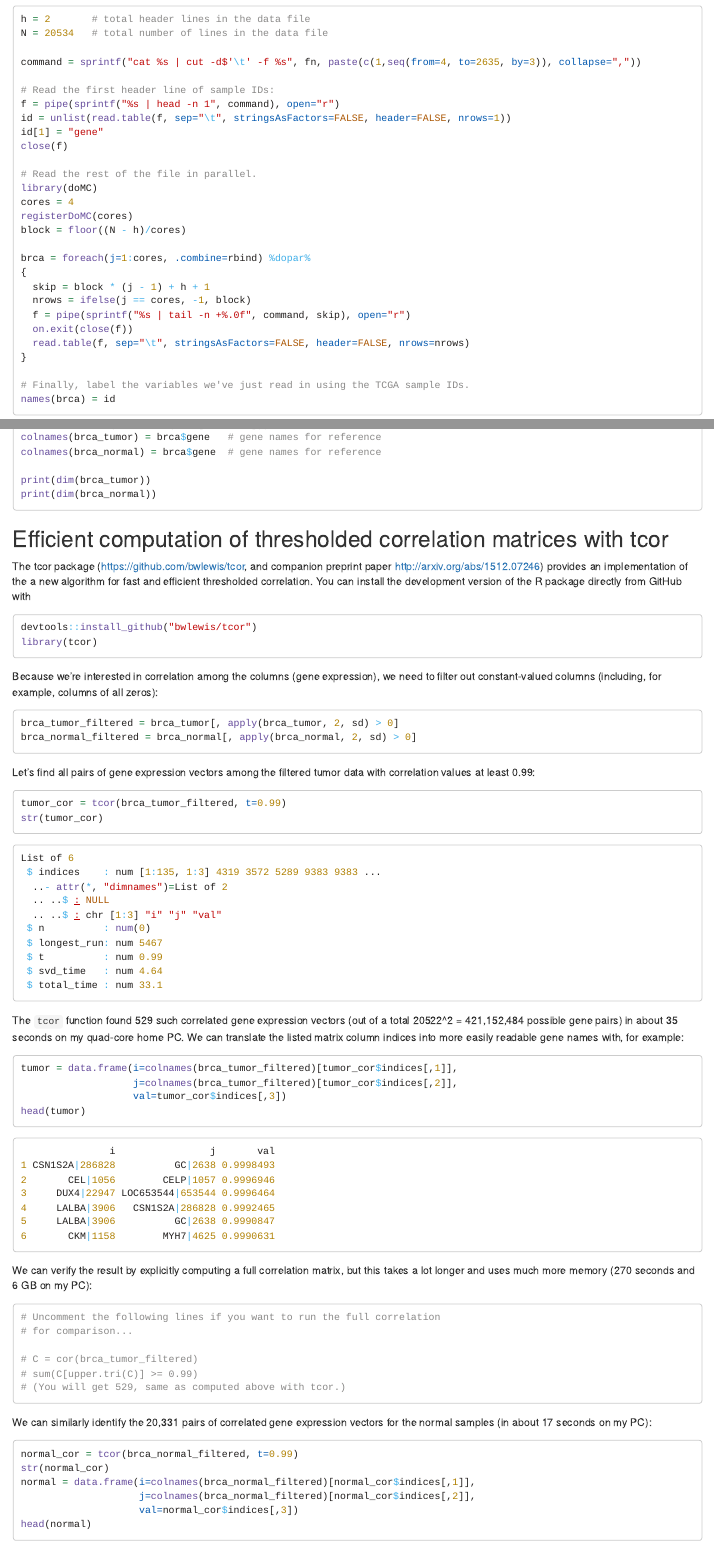
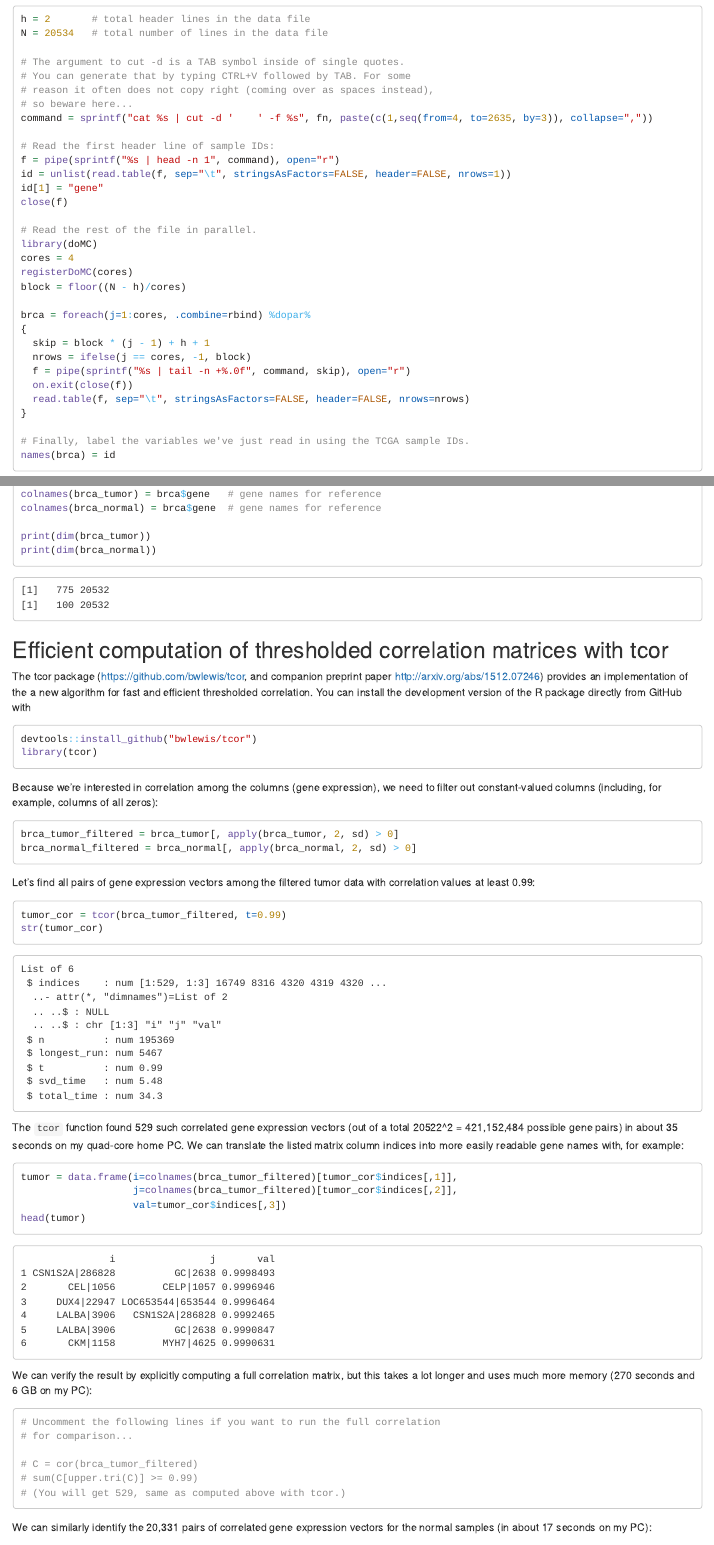
Before and after one commit to bwlewis/tcor, an R Markdown document (vignettes/brca.Rmd): the page in a window 1100 px wide, from 1730 px down, and a second part further down, joined at a grey line. Rendered offline with R 4.5, knitr and Pandoc, with nearby package versions; long lines of code are wrapped.

Commit message:
Vignette update

````diff
--- a/vignettes/brca.Rmd
+++ b/vignettes/brca.Rmd
@@ -124,7 +124,11 @@ shell pipeline.
 h = 2       # total header lines in the data file
 N = 20534   # total number of lines in the data file
 
-command = sprintf("cat %s | cut -d$'\t' -f %s", fn, paste(c(1,seq(from=4, to=2635, by=3)), collapse=","))
+# The argument to cut -d is a TAB symbol inside of single quotes.
+# You can generate that by typing CTRL+V followed by TAB. For some
+# reason it often does not copy right (coming over as spaces instead),
+# so beware here...
+command = sprintf("cat %s | cut -d '	' -f %s", fn, paste(c(1,seq(from=4, to=2635, by=3)), collapse=","))
 
 # Read the first header line of sample IDs:
 f = pipe(sprintf("%s | head -n 1", command), open="r")
@@ -181,6 +185,10 @@ colnames(brca_normal) = brca$gene  # gene names for reference
 print(dim(brca_tumor))
 print(dim(brca_normal))
 ```
+```
+[1]   775 20532
+[1]   100 20532
+```
 
 
 ## Efficient computation of thresholded correlation matrices with tcor
@@ -207,17 +215,17 @@ with correlation values at least 0.99:
 tumor_cor = tcor(brca_tumor_filtered, t=0.99)
 str(tumor_cor)
 ```
-```{r, eval=FALSE}
+```
 List of 6
- $ indices    : num [1:135, 1:3] 4319 3572 5289 9383 9383 ...
+ $ indices    : num [1:529, 1:3] 16749 8316 4320 4319 4320 ...
   ..- attr(*, "dimnames")=List of 2
   .. ..$ : NULL
   .. ..$ : chr [1:3] "i" "j" "val"
- $ n          : num(0)
+ $ n          : num 195369
  $ longest_run: num 5467
  $ t          : num 0.99
- $ svd_time   : num 4.64
- $ total_time : num 33.1
+ $ svd_time   : num 5.48
+ $ total_time : num 34.3
 ```
 
 The `tcor` function found 529 such correlated gene expression vectors (out of a
@@ -230,7 +238,7 @@ tumor = data.frame(i=colnames(brca_tumor_filtered)[tumor_cor$indices[,1]],
                    val=tumor_cor$indices[,3])
 head(tumor)
 ```
-```{r, eval=FALSE}
+```
                i                j       val
 1 CSN1S2A|286828          GC|2638 0.9998493
 2       CEL|1056        CELP|1057 0.9996946
````
Also changed, not shown: vignettes/brca.Rmd (2 more changed lines).
